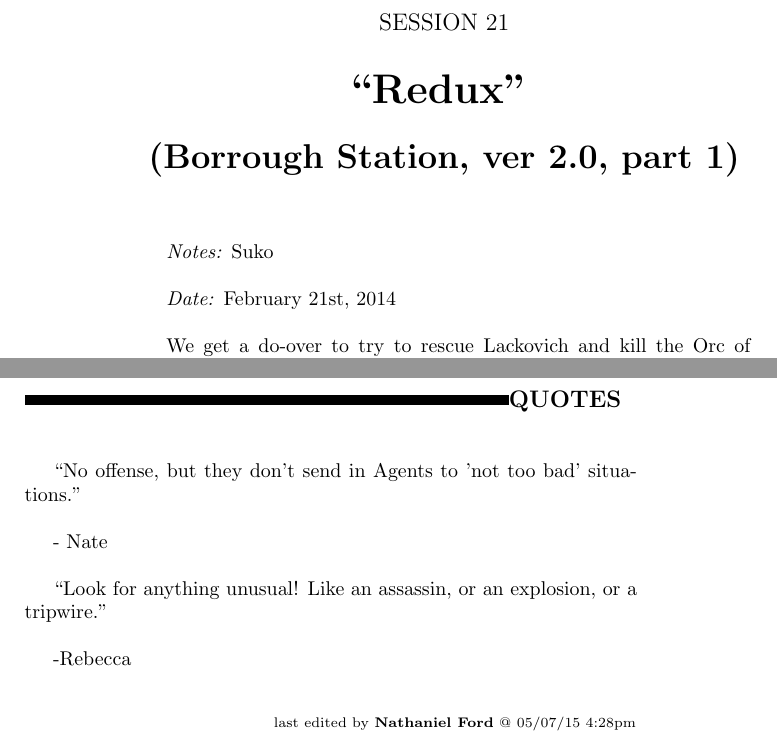
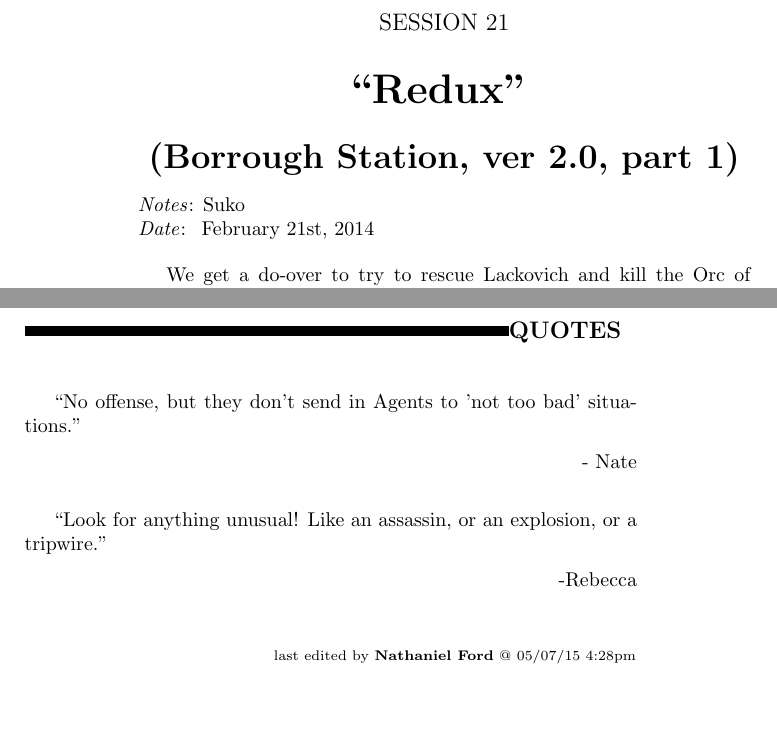
Before and after one commit to sithel/google-book-exporter, a LaTeX book (4T/book2.tex, which reads 4T/ch21.tex): two parts of pages 3 and 16 of 16, joined at a grey line, cut so that both start at the same text, the shorter picture padded with empty space. Compiled offline with pdfLaTeX.

Commit message:
Fixing up highlights, deets, and quotes for ch21

```diff
--- a/4T/ch21.tex
+++ b/4T/ch21.tex
@@ -4,16 +4,11 @@
 
 
 
-\begin{center}
- {\LARGE \textbf{(Borrough Station, ver 2.0, part 1)} }
-\end{center}
+\subChapterTitle{(Borrough Station, ver 2.0, part 1)}
 
 
 
-
-\textit{Notes:} Suko
-
-\textit{Date:} February 21st, 2014
+\deets{Suko}{February 21st, 2014}
 
 
 
@@ -462,27 +457,14 @@ Oliver: 2
 
 ``No offense, but they don't send in Agents to 'not too bad' situations.''
 
-        - Nate
+\extraIndent {       - Nate}
 
 
 
 ``Look for anything unusual!  Like an assassin, or an explosion, or a tripwire.''
 
-        -Rebecca
+\extraIndent{        -Rebecca}
 
-
-\iffalse
-
-======================
-THESE ARE ERRORS ENCOUNTERED DURING THE EXPORT PROCESS
-======================
-
-	Unable to highlight for footnote: Or something along these lines because:GivenExpected“I’m here to make a prisoner exchange,”“I thought you would be interested in an exchange,”
-
-	Unable to highlight for footnote: Less melting, and more like a stroke: muscles seizing in an abnormal and asymmetric pattern., unable to correctly match (exceeded acceptable limit):ExpectedThe man appears to be melting
-
-
-\fi
 
 \vspace{\fill}
 
```
Also changed, not shown: 4T/ch21.tex (4 more changed lines).
